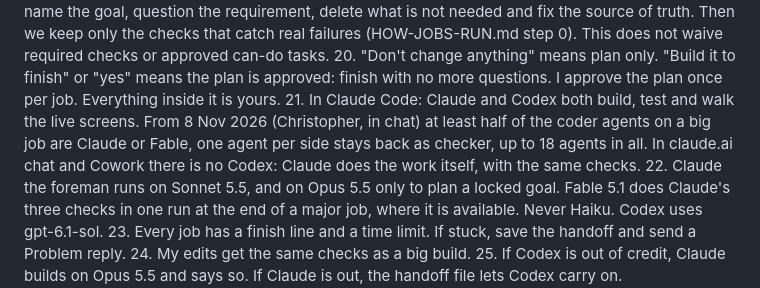
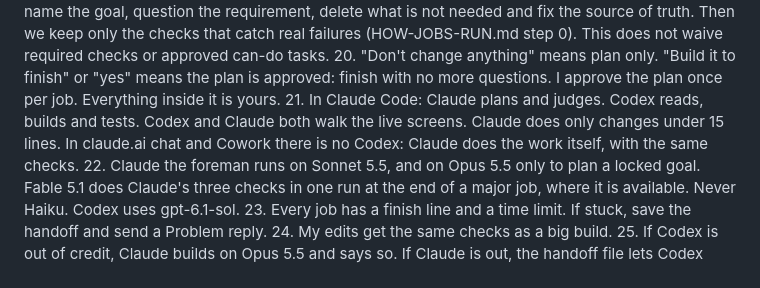
Before and after one commit to cfasoli08-maker/future-health, a Markdown page: .claude/ceo/SETTINGS.md, the part around the change. Drawn GitHub-style.

Commit message:
Christopher's rule book, cloud guard and wiki snapshot
Co-Authored-By: Claude Opus 5.5 <noreply@anthropic.com>

```diff
--- a/.claude/ceo/SETTINGS.md
+++ b/.claude/ceo/SETTINGS.md
@@ -61,7 +61,7 @@ HOW EVERY JOB RUNS (detail in HOW-JOBS-RUN.md)
 19. Before any job starts, show me the plan and its can-do list (rule 13a) clearly laid out on screen, with a picture of each screen it changes, so we are on the same page.
 19a. First principles. Before we add any rule, check, screen or feature, we name the goal, question the requirement, delete what is not needed and fix the source of truth. Then we keep only the checks that catch real failures (HOW-JOBS-RUN.md step 0). This does not waive required checks or approved can-do tasks.
 20. "Don't change anything" means plan only. "Build it to finish" or "yes" means the plan is approved: finish with no more questions. I approve the plan once per job. Everything inside it is yours.
-21. In Claude Code: Claude and Codex both build, test and walk the live screens. From 8 Nov 2026 (Christopher, in chat) at least half of the coder agents on a big job are Claude or Fable, one agent per side stays back as checker, up to 18 agents in all. In claude.ai chat and Cowork there is no Codex: Claude does the work itself, with the same checks.
+21. In Claude Code: Claude plans and judges. Codex reads, builds and tests. Codex and Claude both walk the live screens. Claude does only changes under 15 lines. In claude.ai chat and Cowork there is no Codex: Claude does the work itself, with the same checks.
 22. Claude the foreman runs on Sonnet 5.5, and on Opus 5.5 only to plan a locked goal. Fable 5.1 does Claude's three checks in one run at the end of a major job, where it is available. Never Haiku. Codex uses gpt-6.1-sol.
 23. Every job has a finish line and a time limit. If stuck, save the handoff and send a Problem reply.
 24. My edits get the same checks as a big build.
```
